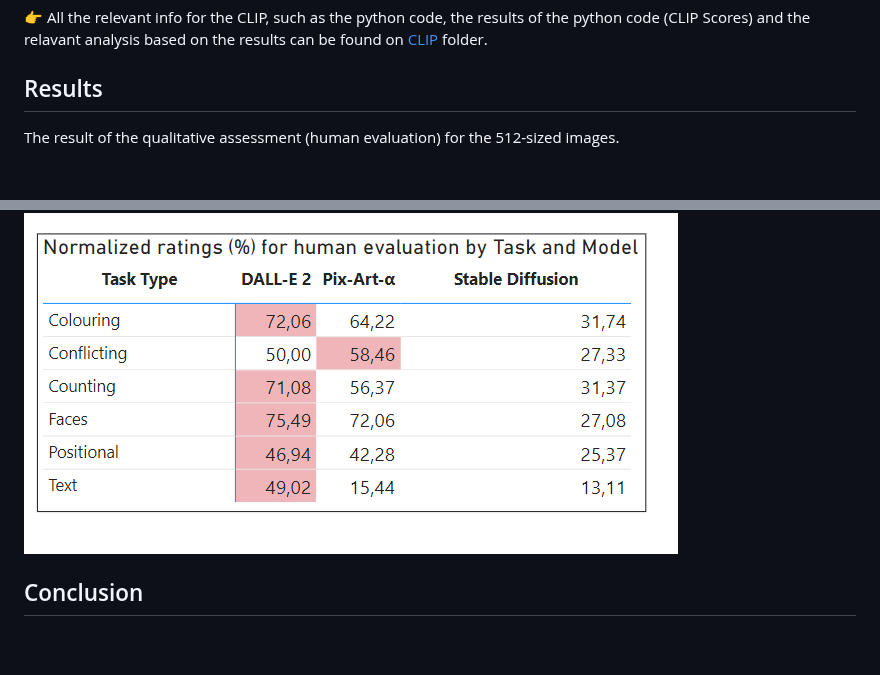
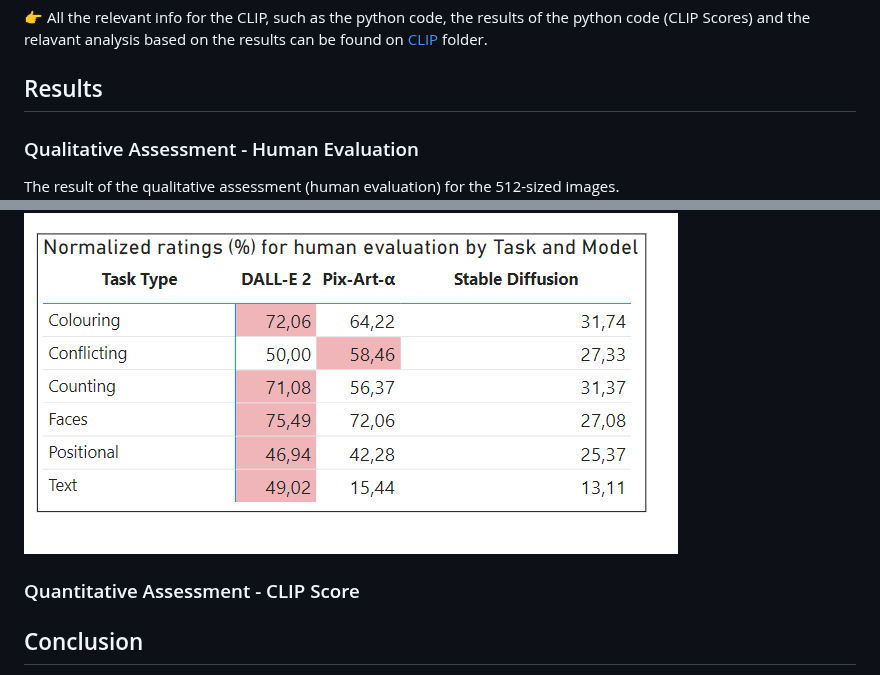
Before and after one commit to EMazarakis/Generative-AI-in-Graphics, a Markdown page: README.md, 2 parts joined by grey strips. Rendered like a GitHub page; blank space fills up the shorter version.

```diff
--- a/README.md
+++ b/README.md
@@ -67,12 +67,15 @@ To asess the similarity between an image and the prompt, we calulate the CLIP sc
 
 
 ## Results
+### Qualitative Assessment - Human Evaluation
 The result of the qualitative assessment (human evaluation) for the 512-sized images.
 ![HumanEvaluation512](/images/030.512_Human_Norm_Scores.PNG)
 
 The result of the qualitative assessment (human evaluation) for the 1024-sized images.
 ![HumanEvaluation1024](/images/031.1024_Human_Norm_Scores.PNG)
 
+
+### Quantitative Assessment - CLIP Score
 
 
 ## Conclusion
```
